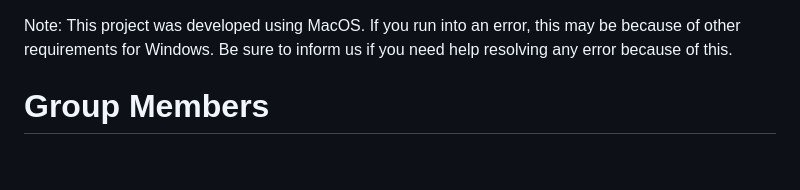
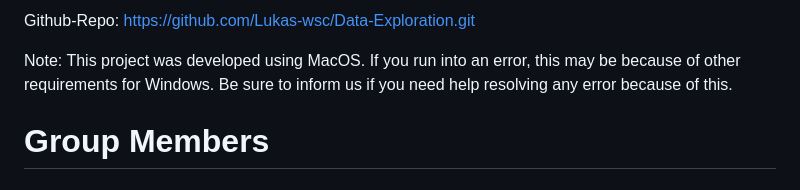
Before and after one commit to Lukas-wsc/Data-Exploration, a Markdown page: README.md, the part around the change. Rendered like a GitHub page.

```diff
--- a/README.md
+++ b/README.md
@@ -1,3 +1,6 @@
+Github-Repo:
+https://github.com/Lukas-wsc/Data-Exploration.git
+
 Note: This project was developed using MacOS. If you run into an error, this may be because of other requirements for Windows. Be sure to inform us if you need help resolving any error because of this.
 
 # Group Members
```
